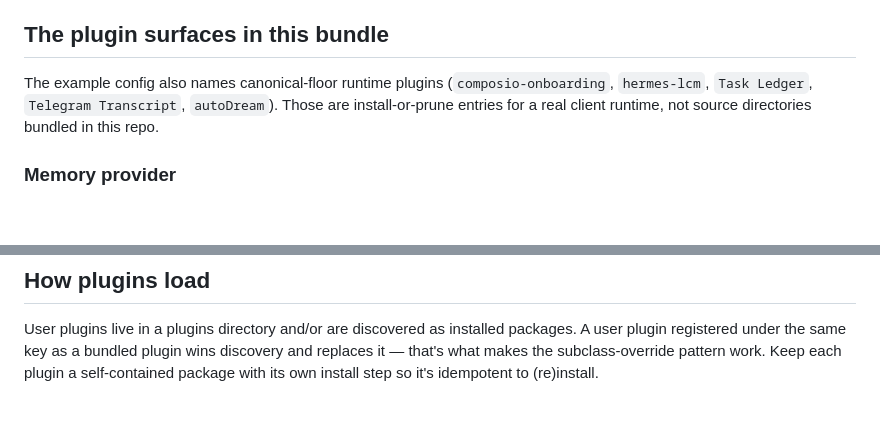
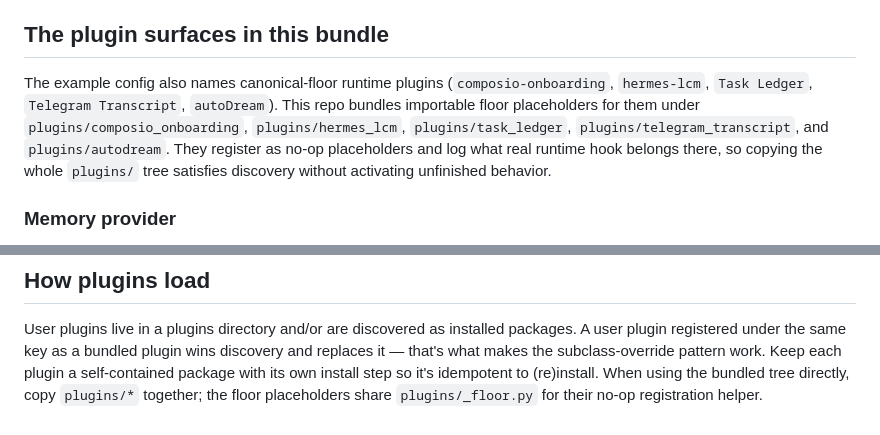
Before and after one commit to deacon-botdoctor/hermes-agent-setup, a Markdown page: docs/plugins.md, 2 parts joined by grey strips. Rendered like a GitHub page; blank space fills up the shorter version.

Commit message:
no-mistakes(document): Sync plugin floor docs

```diff
--- a/docs/plugins.md
+++ b/docs/plugins.md
@@ -25,8 +25,11 @@ you keep the patch count low.
 ## The plugin surfaces in this bundle
 
 The example config also names canonical-floor runtime plugins (`composio-onboarding`,
-`hermes-lcm`, `Task Ledger`, `Telegram Transcript`, `autoDream`). Those are install-or-prune
-entries for a real client runtime, not source directories bundled in this repo.
+`hermes-lcm`, `Task Ledger`, `Telegram Transcript`, `autoDream`). This repo bundles importable
+floor placeholders for them under `plugins/composio_onboarding`, `plugins/hermes_lcm`,
+`plugins/task_ledger`, `plugins/telegram_transcript`, and `plugins/autodream`. They register as
+no-op placeholders and log what real runtime hook belongs there, so copying the whole `plugins/`
+tree satisfies discovery without activating unfinished behavior.
 
 ### Memory provider
 **Seam:** the memory-provider interface (`sync_turn` / `prefetch` / session-lifecycle hooks).
@@ -66,4 +69,6 @@ plugin discovery.
 User plugins live in a plugins directory and/or are discovered as installed packages. A user
 plugin registered under the same key as a bundled plugin wins discovery and replaces it — that's
 what makes the subclass-override pattern work. Keep each plugin a self-contained package with its
-own install step so it's idempotent to (re)install.
+own install step so it's idempotent to (re)install. When using the bundled tree directly, copy
+`plugins/*` together; the floor placeholders share `plugins/_floor.py` for their no-op
+registration helper.
```
Also changed, not shown: install/fresh-install.md (+6 -4 lines).
